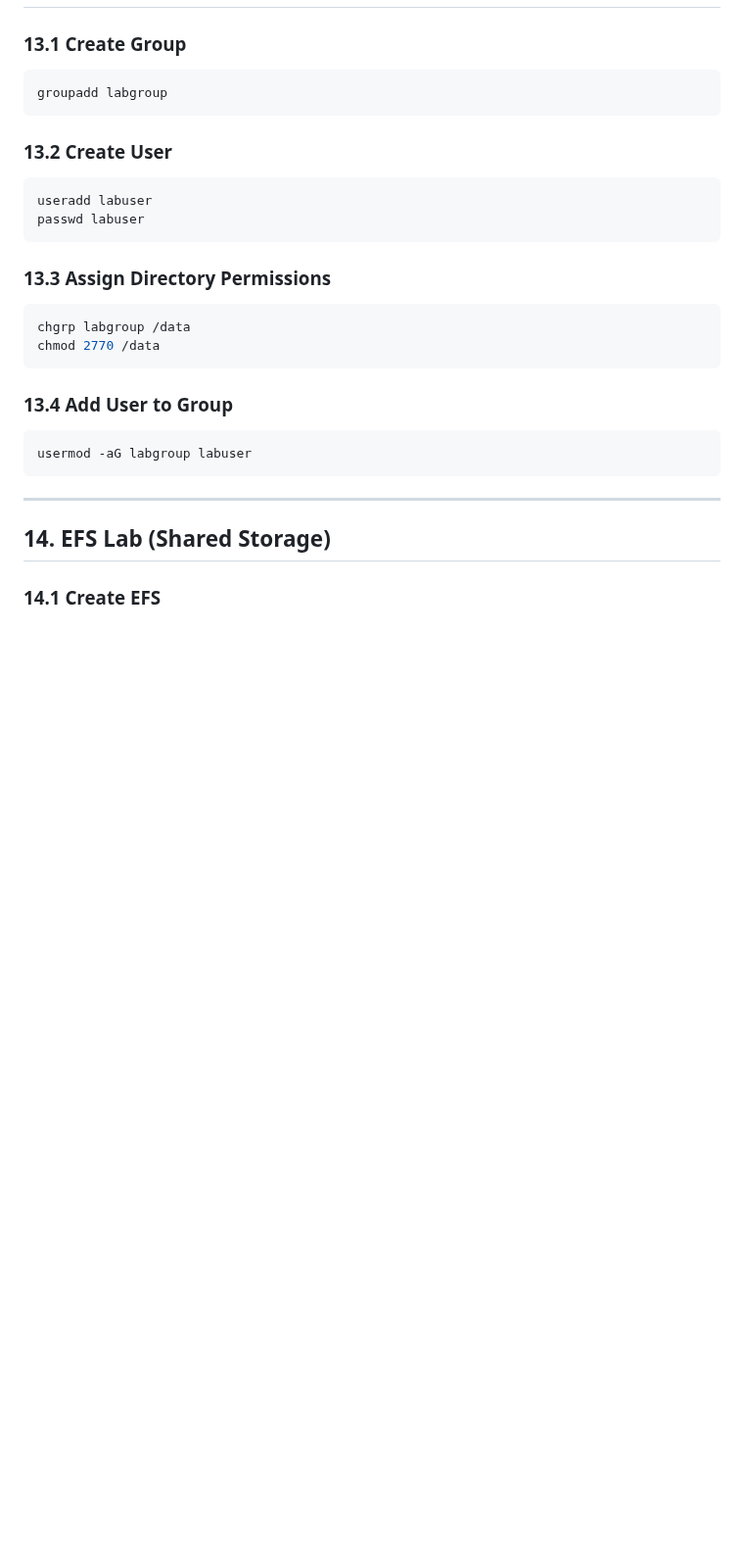
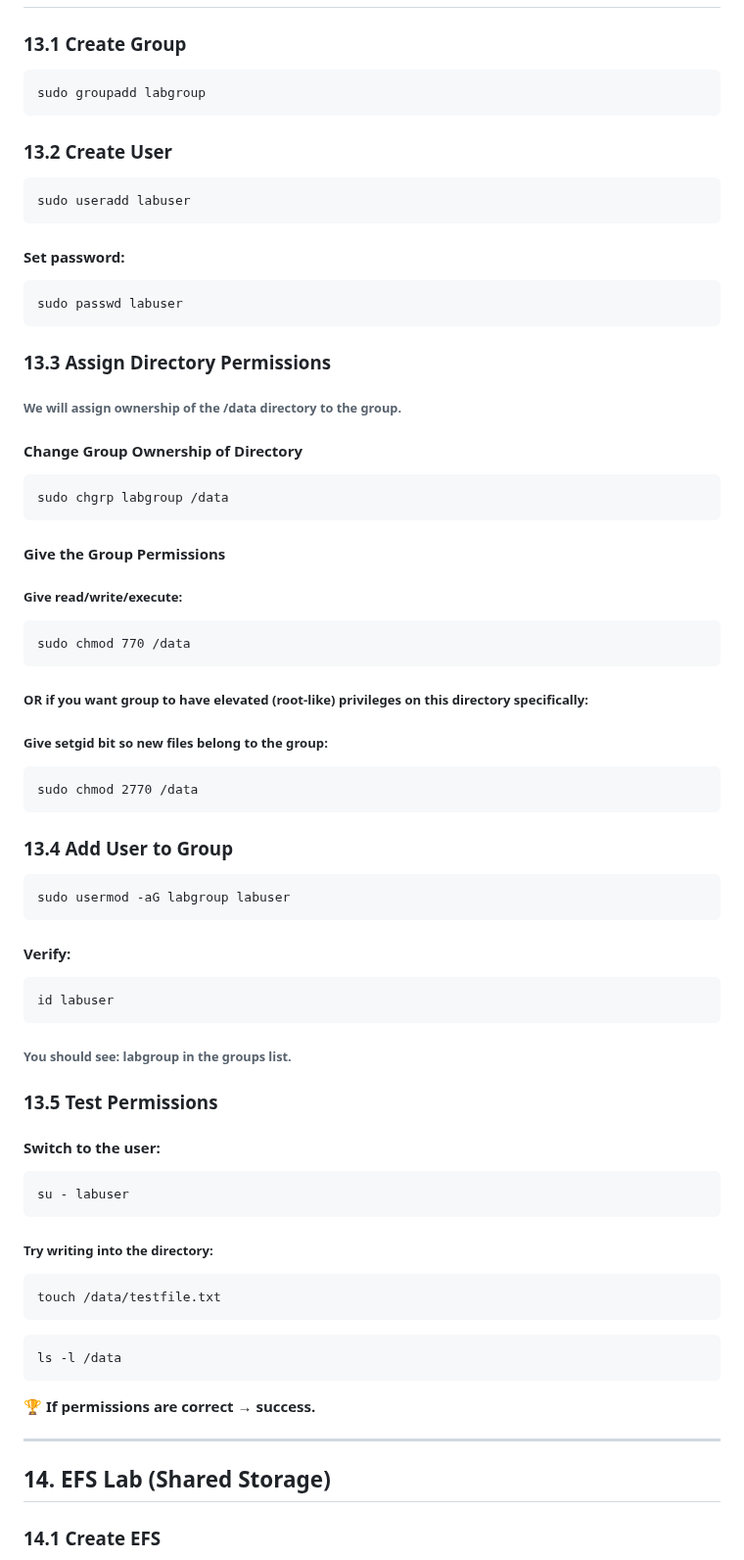
Before and after one commit to awsrmmustansarjavaid/aws-research-study, a Markdown page: AWS-Labs-AWS-Labs-Guide/advanced_aws_enterprise_hands_on_lab_vpc_tgw_storage_automation_monitoring/advanced_aws_enterprise_hands_on_lab_vpc_tgw_storage_automation_monitoring.md, the part around the change. Shown at 98% size. GitHub-like rendering; blank space fills up the shorter version.

````diff
--- a/AWS-Labs-AWS-Labs-Guide/advanced_aws_enterprise_hands_on_lab_vpc_tgw_storage_automation_monitoring/advanced_aws_enterprise_hands_on_lab_vpc_tgw_storage_automation_monitoring.md
+++ b/AWS-Labs-AWS-Labs-Guide/advanced_aws_enterprise_hands_on_lab_vpc_tgw_storage_automation_monitoring/advanced_aws_enterprise_hands_on_lab_vpc_tgw_storage_automation_monitoring.md
@@ -299,26 +299,85 @@ lsblk
 
 ## 13. Linux User, Group & Permissions
 ### 13.1 Create Group
-```bash
-groupadd labgroup
+```
+sudo groupadd labgroup
 ```
 
 ### 13.2 Create User
-```bash
-useradd labuser
-passwd labuser
+```
+sudo useradd labuser
+```
+#### Set password:
+
+```
+sudo passwd labuser
 ```
 
+
+
 ### 13.3 Assign Directory Permissions
-```bash
-chgrp labgroup /data
-chmod 2770 /data
+
+###### We will assign ownership of the /data directory to the group.
+
+#### Change Group Ownership of Directory
+
+```
+sudo chgrp labgroup /data
 ```
 
+#### Give the Group Permissions
+
+##### Give read/write/execute:
+
+```
+sudo chmod 770 /data
+```
+
+##### OR if you want group to have elevated (root-like) privileges on this directory specifically:
+
+##### Give setgid bit so new files belong to the group:
+
+```
+sudo chmod 2770 /data
+```
+
+
+
+
 ### 13.4 Add User to Group
-```bash
-usermod -aG labgroup labuser
+
 ```
+sudo usermod -aG labgroup labuser
+```
+
+#### Verify:
+
+```
+id labuser
+```
+
+###### You should see: labgroup in the groups list.
+
+### 13.5 Test Permissions
+
+#### Switch to the user:
+
+```
+su - labuser
+```
+
+##### Try writing into the directory:
+
+```
+touch /data/testfile.txt
+```
+
+```
+ls -l /data
+```
+
+**🏆 If permissions are correct → success.**
+
 
 ---
 
````
